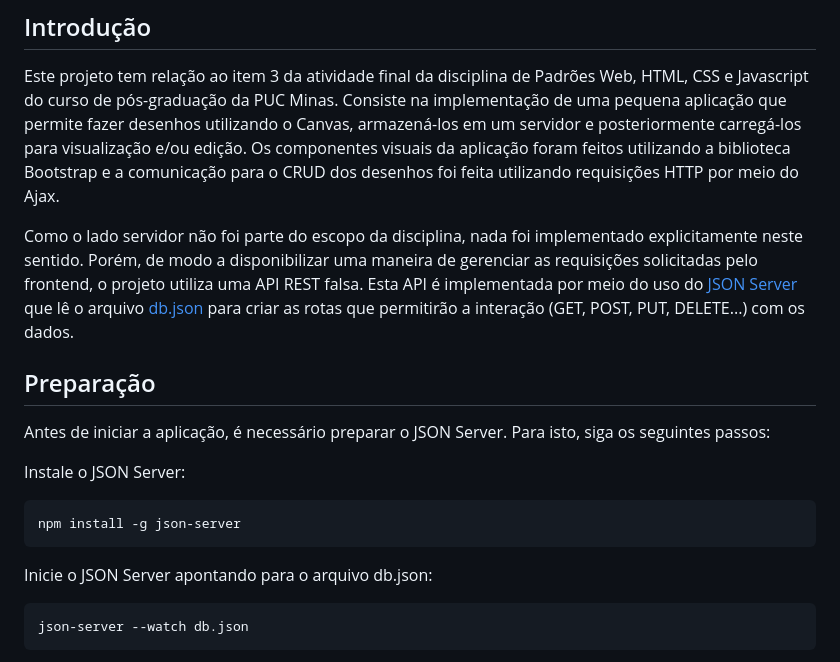
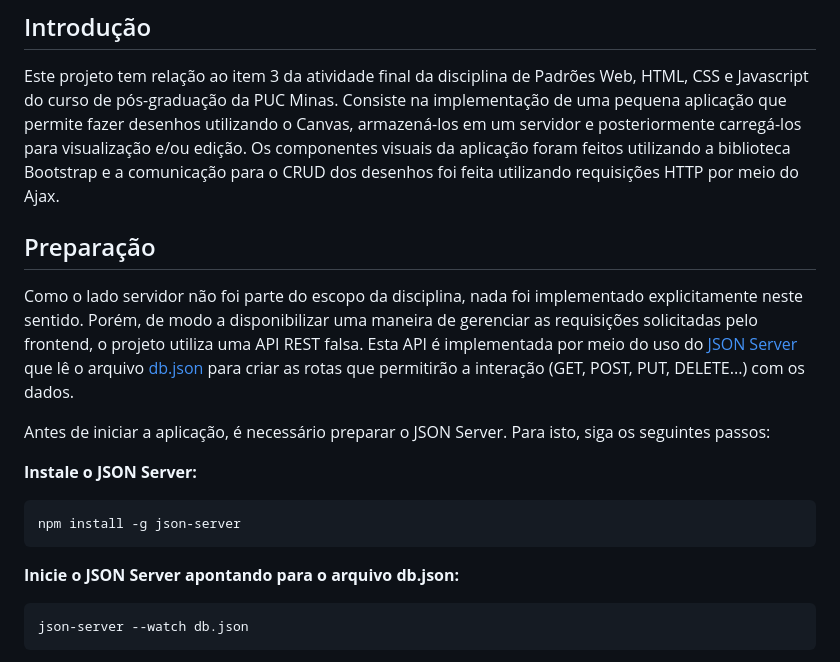
Before and after one commit to RicardoGPP/paw-class6-task1-ajaxcanvas, a Markdown page: README.md, the part around the change. Drawn GitHub-style.

````diff
--- a/README.md
+++ b/README.md
@@ -4,19 +4,19 @@
 
 Este projeto tem relação ao item 3 da atividade final da disciplina de Padrões Web, HTML, CSS e Javascript do curso de pós-graduação da PUC Minas. Consiste na implementação de uma pequena aplicação que permite fazer desenhos utilizando o Canvas, armazená-los em um servidor e posteriormente carregá-los para visualização e/ou edição. Os componentes visuais da aplicação foram feitos utilizando a biblioteca Bootstrap e a comunicação para o CRUD dos desenhos foi feita utilizando requisições HTTP por meio do Ajax.
 
+## Preparação
+
 Como o lado servidor não foi parte do escopo da disciplina, nada foi implementado explicitamente neste sentido. Porém, de modo a disponibilizar uma maneira de gerenciar as requisições solicitadas pelo frontend, o projeto utiliza uma API REST falsa. Esta API é implementada por meio do uso do [JSON Server](https://github.com/typicode/json-server) que lê o arquivo [db.json](https://github.com/RicardoGPP/paw-class6-task1-ajaxcanvas/blob/main/db.json) para criar as rotas que permitirão a interação (GET, POST, PUT, DELETE...) com os dados.
-
-## Preparação
 
 Antes de iniciar a aplicação, é necessário preparar o JSON Server. Para isto, siga os seguintes passos:
 
-Instale o JSON Server:
+**Instale o JSON Server:**
 
 ```
 npm install -g json-server
 ```
 
-Inicie o JSON Server apontando para o arquivo db.json:
+**Inicie o JSON Server apontando para o arquivo db.json:**
 
 ```bash
 json-server --watch db.json
````
